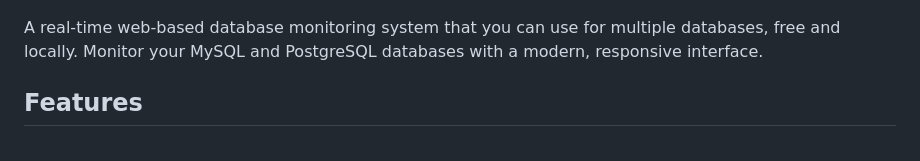
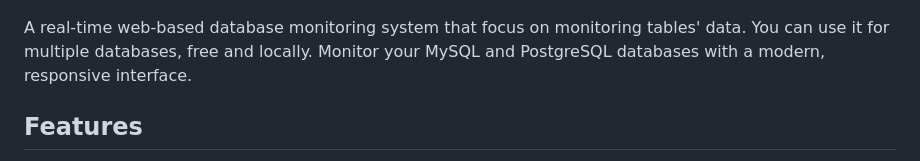
Before and after one commit to nganlinh4/udbm, a Markdown page: README.md, the part around the change. GitHub-like rendering.

```diff
--- a/README.md
+++ b/README.md
@@ -13,7 +13,7 @@
 
 ![Database Schema](readme_assets/schema.png)
 
-A real-time web-based database monitoring system that you can use for multiple databases, free and locally. Monitor your MySQL and PostgreSQL databases with a modern, responsive interface.
+A real-time web-based database monitoring system that focus on monitoring tables' data. You can use it for multiple databases, free and locally. Monitor your MySQL and PostgreSQL databases with a modern, responsive interface.
 
 ## Features
 
```
